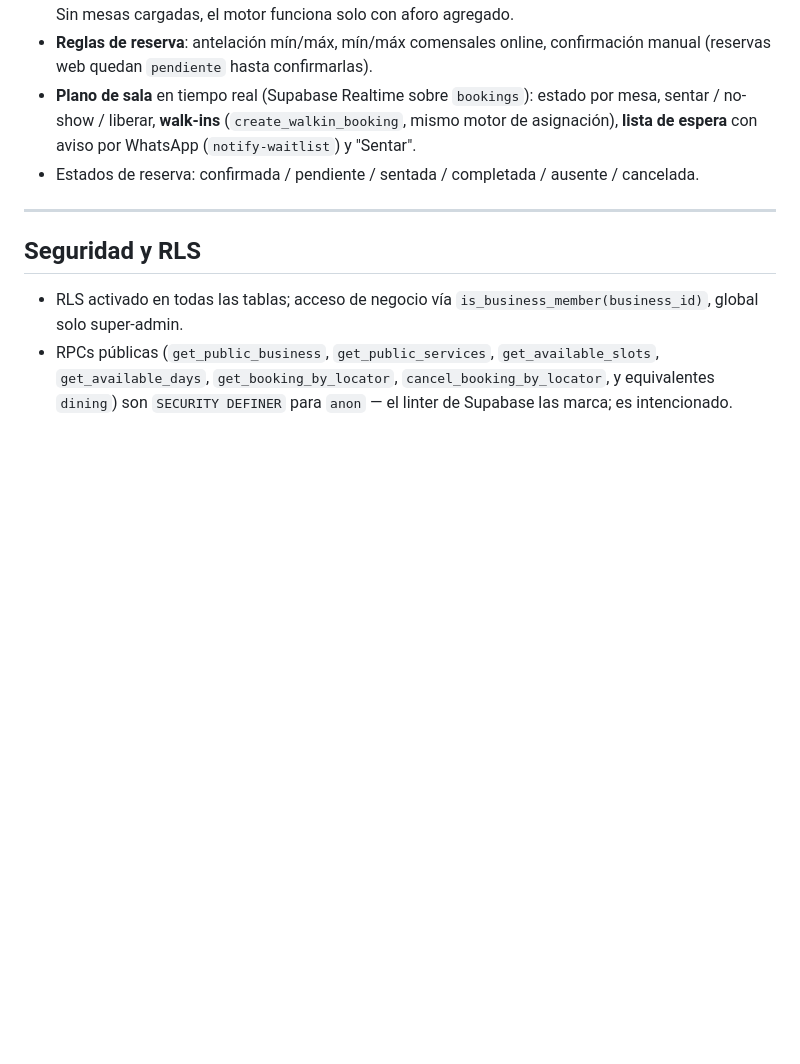
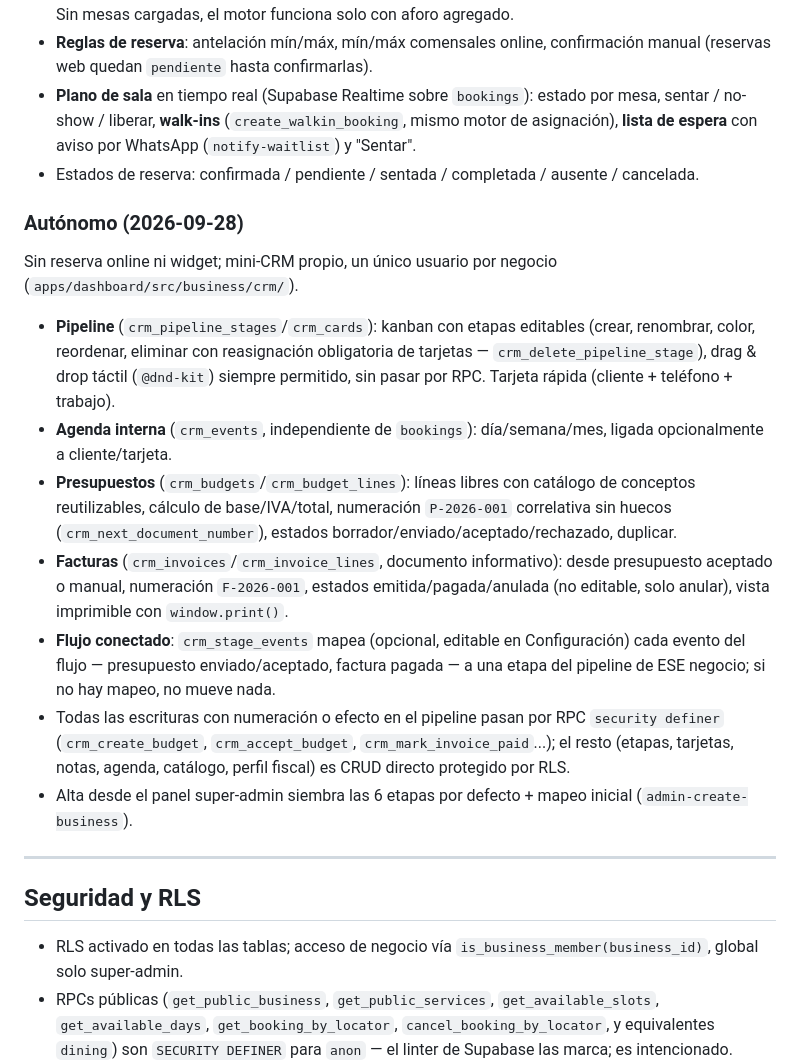
Before and after one commit to lodesiko12/Reservas-online, a Markdown page: README.md, the part around the change. GitHub-like rendering; blank space fills up the shorter version.

Commit message:
Documentar el tipo de negocio autónomo en el README
Co-Authored-By: Claude Sonnet 5 <noreply@anthropic.com>

```diff
--- a/README.md
+++ b/README.md
@@ -167,6 +167,30 @@ Todo gateado por `business.type === 'psicologo'` en panel y Edge Function.
 - **Plano de sala** en tiempo real (Supabase Realtime sobre `bookings`): estado por mesa, sentar / no-show / liberar, **walk-ins** (`create_walkin_booking`, mismo motor de asignación), **lista de espera** con aviso por WhatsApp (`notify-waitlist`) y "Sentar".
 - Estados de reserva: confirmada / pendiente / sentada / completada / ausente / cancelada.
 
+### Autónomo (2026-09-28)
+Sin reserva online ni widget; mini-CRM propio, un único usuario por negocio
+(`apps/dashboard/src/business/crm/`).
+- **Pipeline** (`crm_pipeline_stages`/`crm_cards`): kanban con etapas editables (crear,
+  renombrar, color, reordenar, eliminar con reasignación obligatoria de tarjetas —
+  `crm_delete_pipeline_stage`), drag & drop táctil (`@dnd-kit`) siempre permitido, sin pasar
+  por RPC. Tarjeta rápida (cliente + teléfono + trabajo).
+- **Agenda interna** (`crm_events`, independiente de `bookings`): día/semana/mes, ligada
+  opcionalmente a cliente/tarjeta.
+- **Presupuestos** (`crm_budgets`/`crm_budget_lines`): líneas libres con catálogo de conceptos
+  reutilizables, cálculo de base/IVA/total, numeración `P-2026-001` correlativa sin huecos
+  (`crm_next_document_number`), estados borrador/enviado/aceptado/rechazado, duplicar.
+- **Facturas** (`crm_invoices`/`crm_invoice_lines`, documento informativo): desde presupuesto
+  aceptado o manual, numeración `F-2026-001`, estados emitida/pagada/anulada (no editable, solo
+  anular), vista imprimible con `window.print()`.
+- **Flujo conectado**: `crm_stage_events` mapea (opcional, editable en Configuración) cada
+  evento del flujo — presupuesto enviado/aceptado, factura pagada — a una etapa del pipeline de
+  ESE negocio; si no hay mapeo, no mueve nada.
+- Todas las escrituras con numeración o efecto en el pipeline pasan por RPC `security definer`
+  (`crm_create_budget`, `crm_accept_budget`, `crm_mark_invoice_paid`...); el resto (etapas,
+  tarjetas, notas, agenda, catálogo, perfil fiscal) es CRUD directo protegido por RLS.
+- Alta desde el panel super-admin siembra las 6 etapas por defecto + mapeo inicial
+  (`admin-create-business`).
+
 ---
 
 ## Seguridad y RLS
```
